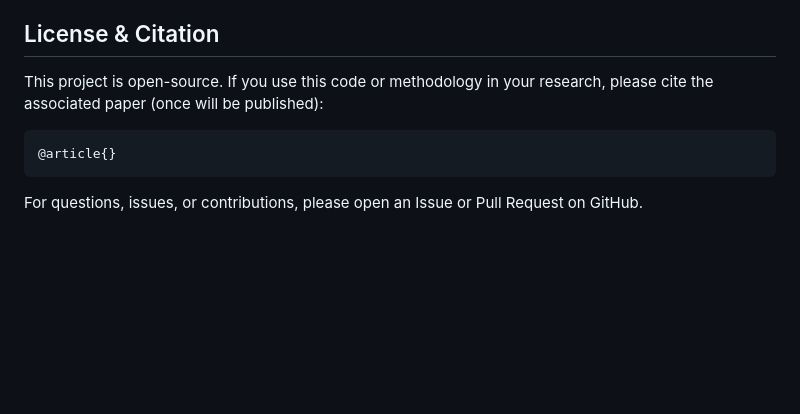
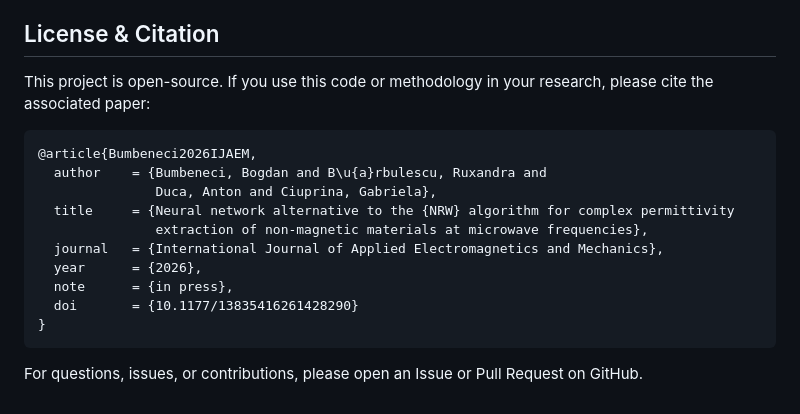
Before and after one commit to bumbeneciconstantinbogdan/S-Param-Inversion, a Markdown page: README.md, the part around the change. GitHub-like rendering; blank space fills up the shorter version.

Commit message:
docs: add citation for Bumbeneci2026IJAEM to README

````diff
--- a/README.md
+++ b/README.md
@@ -127,10 +127,19 @@ The model is evaluated using **Relative Local Error** and **Strict Accuracy** (O
 
 ## License & Citation
 
-This project is open-source. If you use this code or methodology in your research, please cite the associated paper (once will be published):
+This project is open-source. If you use this code or methodology in your research, please cite the associated paper:
 
 ```bibtex
-@article{}
+@article{Bumbeneci2026IJAEM,
+  author    = {Bumbeneci, Bogdan and B\u{a}rbulescu, Ruxandra and
+               Duca, Anton and Ciuprina, Gabriela},
+  title     = {Neural network alternative to the {NRW} algorithm for complex permittivity
+               extraction of non-magnetic materials at microwave frequencies},
+  journal   = {International Journal of Applied Electromagnetics and Mechanics},
+  year      = {2026},
+  note      = {in press},
+  doi       = {10.1177/13835416261428290}
+}
 ```
 
 For questions, issues, or contributions, please open an Issue or Pull Request on GitHub.
````
